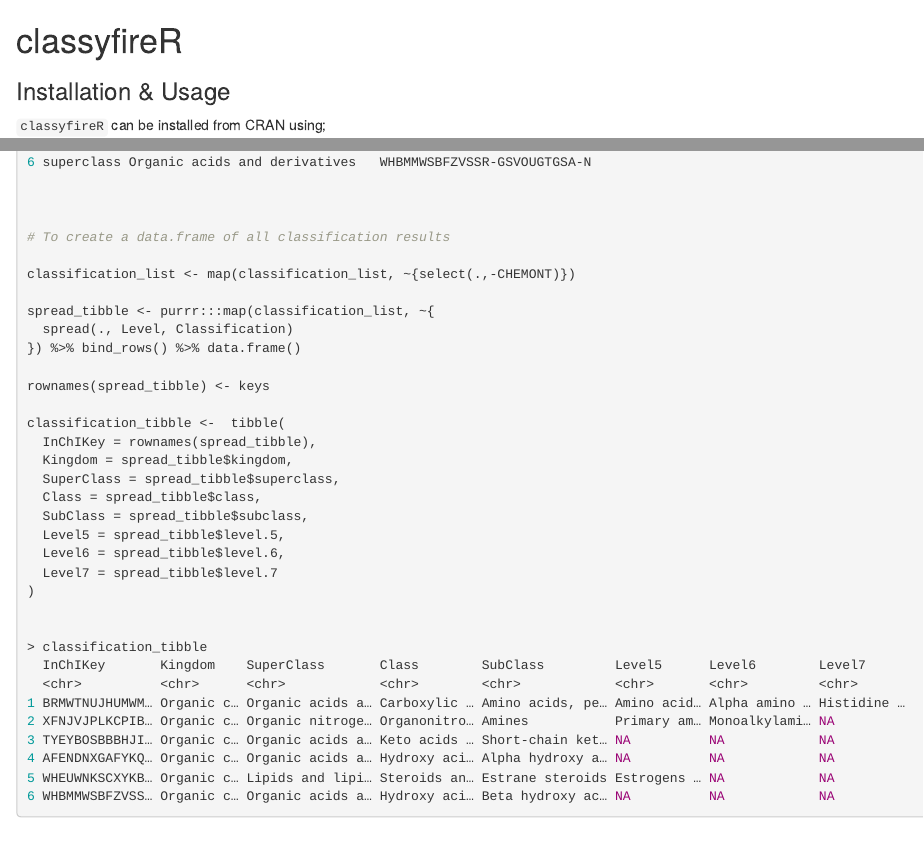
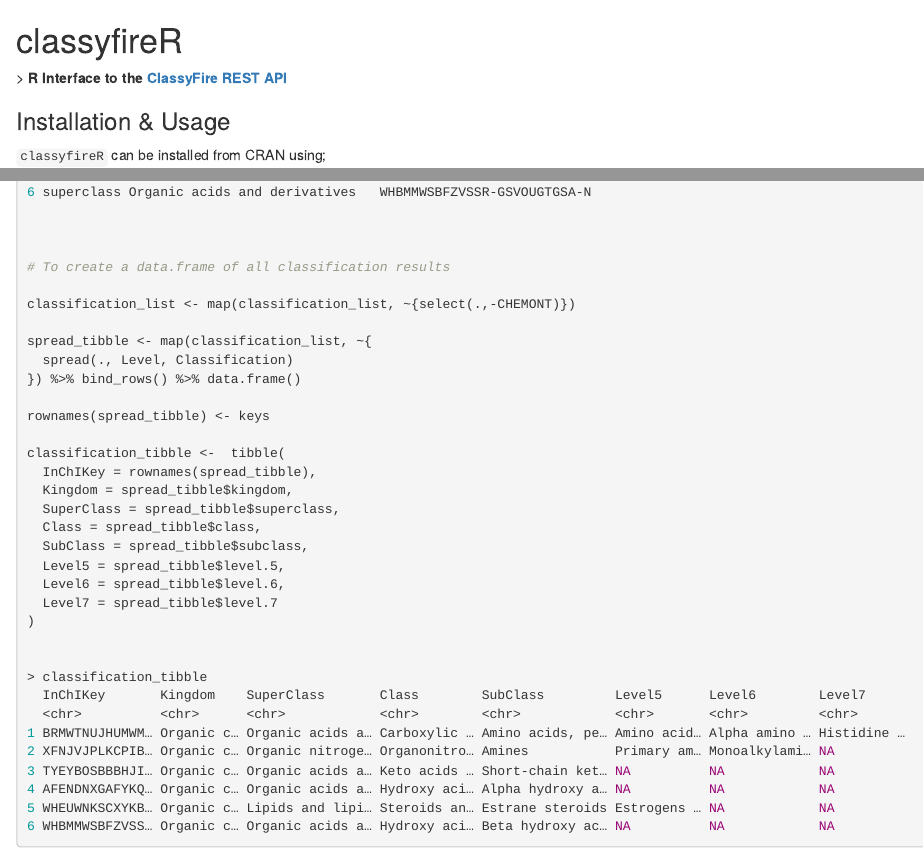
Before and after one commit to aberHRML/classyfireR, an R Markdown document (README.Rmd): the page in a window 1100 px wide, from its top, and a second part further down, joined at a grey line. Rendered offline with R 4.5, knitr and Pandoc, with nearby package versions; badge pictures from the web are left out.

Commit message:
update READMES

```diff
--- a/README.Rmd
+++ b/README.Rmd
@@ -1,9 +1,11 @@
 # classyfireR
 
 [![Project Status: Active - The project has reached a stable, usable state and is being actively developed.](http://www.repostatus.org/badges/latest/active.svg)](http://www.repostatus.org/#active)
-[![Build Status](https://travis-ci.org/aberHRML/classyfireR.svg?branch=master)](https://travis-ci.org/aberHRML/classyfireR) [![Build status](https://ci.appveyor.com/api/projects/status/ua94fiotdmc0ssq5/branch/master?svg=true)](https://ci.appveyor.com/project/wilsontom/classyfirer/branch/master) [![codecov](https://codecov.io/gh/wilsontom/classyfireR/branch/master/graph/badge.svg)](https://codecov.io/gh/wilsontom/classyfireR) ![License](https://img.shields.io/badge/license-GNU%20GPL%20v3.0-blue.svg "GNU GPL v3.0")  [![DOI](https://zenodo.org/badge/118162964.svg)](https://zenodo.org/badge/latestdoi/118162964)
+[![Build Status](https://travis-ci.org/aberHRML/classyfireR.svg?branch=master)](https://travis-ci.org/aberHRML/classyfireR) [![Build status](https://ci.appveyor.com/api/projects/status/ua94fiotdmc0ssq5/branch/master?svg=true)](https://ci.appveyor.com/project/wilsontom/classyfirer/branch/master) [![codecov](https://codecov.io/gh/wilsontom/classyfireR/branch/master/graph/badge.svg)](https://codecov.io/gh/wilsontom/classyfireR) ![License](https://img.shields.io/badge/license-GNU%20GPL%20v3.0-blue.svg "GNU GPL v3.0") [![DOI](https://zenodo.org/badge/118162964.svg)](https://zenodo.org/badge/latestdoi/118162964)
 
 [![CRAN](https://www.r-pkg.org/badges/version/classyfireR)](https://cran.r-project.org/web/packages/classyfireR/index.html) ![total downloads](https://cranlogs.r-pkg.org/badges/grand-total/classyfireR?color=red)
+> __R Interface to the [ClassyFire REST API](http://classyfire.wishartlab.com)__
+
 
 ### Installation & Usage
 `classyfireR` can be installed from CRAN using;
@@ -88,7 +90,7 @@ __Using the `tidyverse` a vector of InChI Keys can be submitted and easily extra
 
 classification_list <- map(classification_list, ~{select(.,-CHEMONT)})
 
-spread_tibble <- purrr:::map(classification_list, ~{
+spread_tibble <- map(classification_list, ~{
   spread(., Level, Classification)
 }) %>% bind_rows() %>% data.frame()
 
```
Also changed, not shown: README.md, README.Rmd (2 more changed lines).
